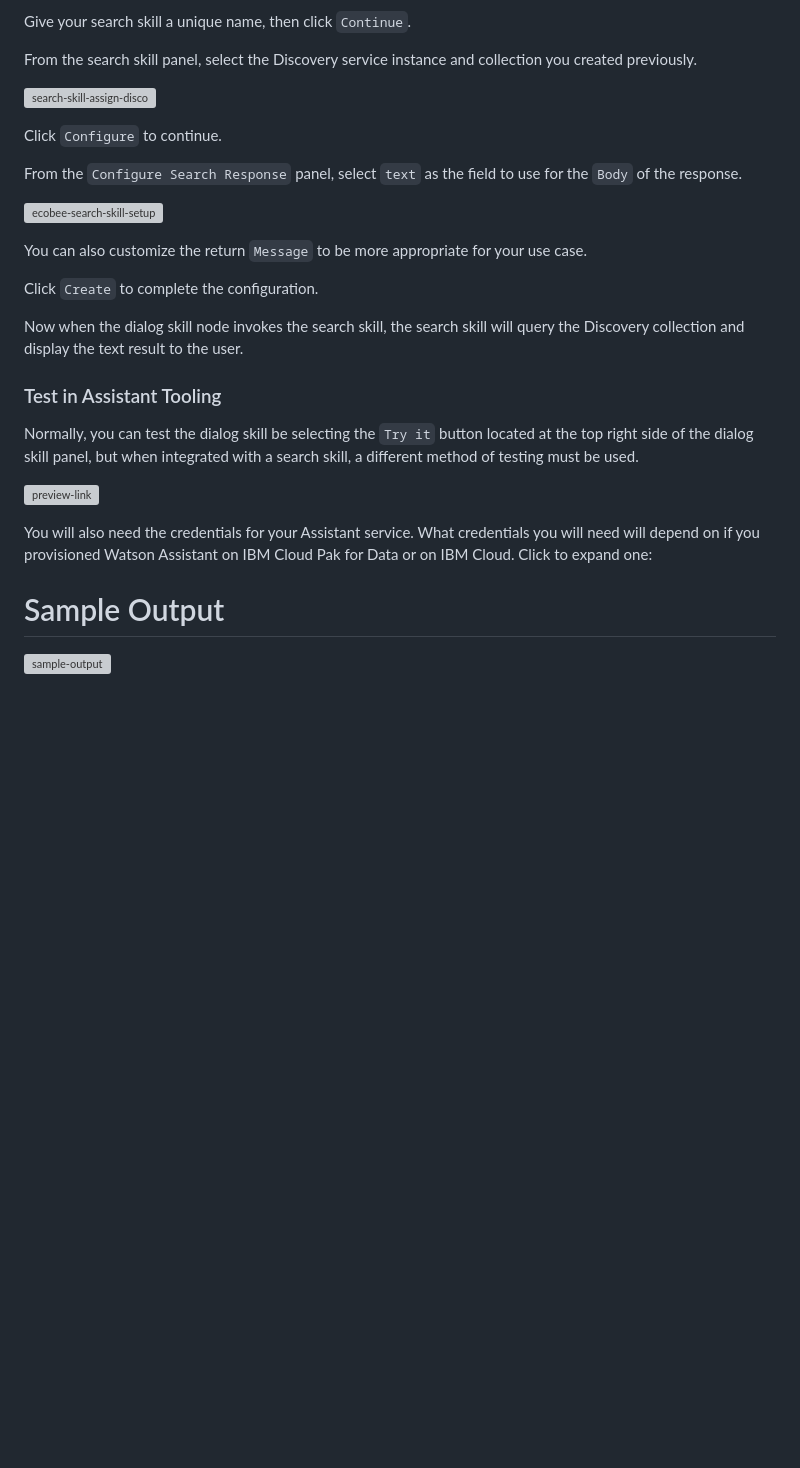
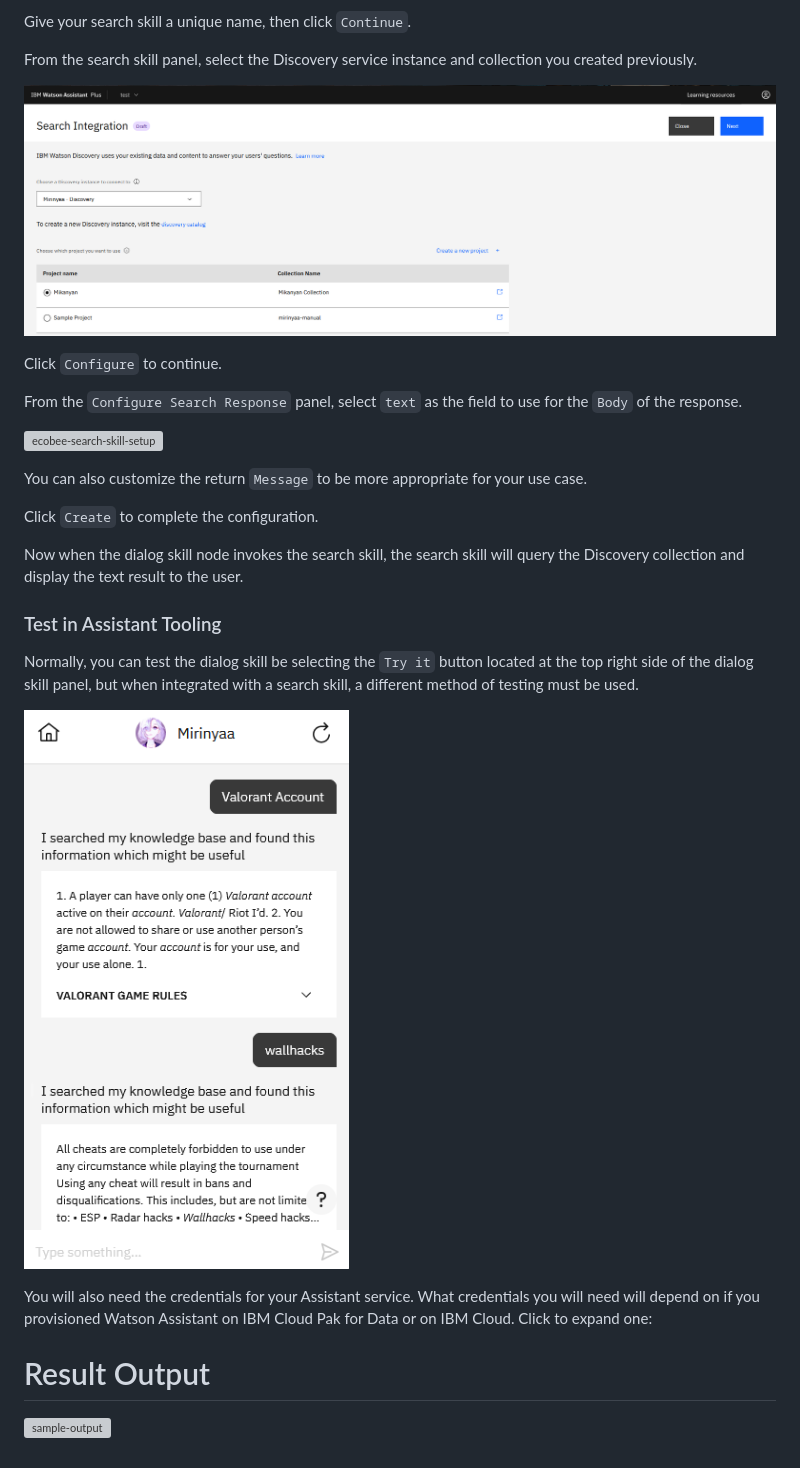
Before and after one commit to Mirinyaa/CapstoneIBM, a Markdown page: README.md, the part around one of its changes. GitHub-like rendering; blank space fills up the shorter version; grey boxes are pictures that could not be loaded.

```diff
--- a/README.md
+++ b/README.md
@@ -238,7 +238,7 @@ Give your search skill a unique name, then click `Continue`.
 
 From the search skill panel, select the Discovery service instance and collection you created previously.
 
-![search-skill-assign-disco](doc/source/images/search-skill-assign-disco.png)
+![search-skill-assign-disco](doc/source/images/18.png)
 
 Click `Configure` to continue.
 
@@ -256,9 +256,9 @@ Now when the dialog skill node invokes the search skill, the search skill will q
 
 Normally, you can test the dialog skill be selecting the `Try it` button located at the top right side of the dialog skill panel, but when integrated with a search skill, a different method of testing must be used.
 
-![preview-link](doc/source/images/preview-link.png)
+![preview-link](doc/source/images/20.png)
 
 You will also need the credentials for your Assistant service. What credentials you will need will depend on if you provisioned Watson Assistant on IBM Cloud Pak for Data or on IBM Cloud. Click to expand one:
 
-# Sample Output
+# Result Output
 
```
Also changed, not shown: other parts of README.md (+12 -12 lines).
